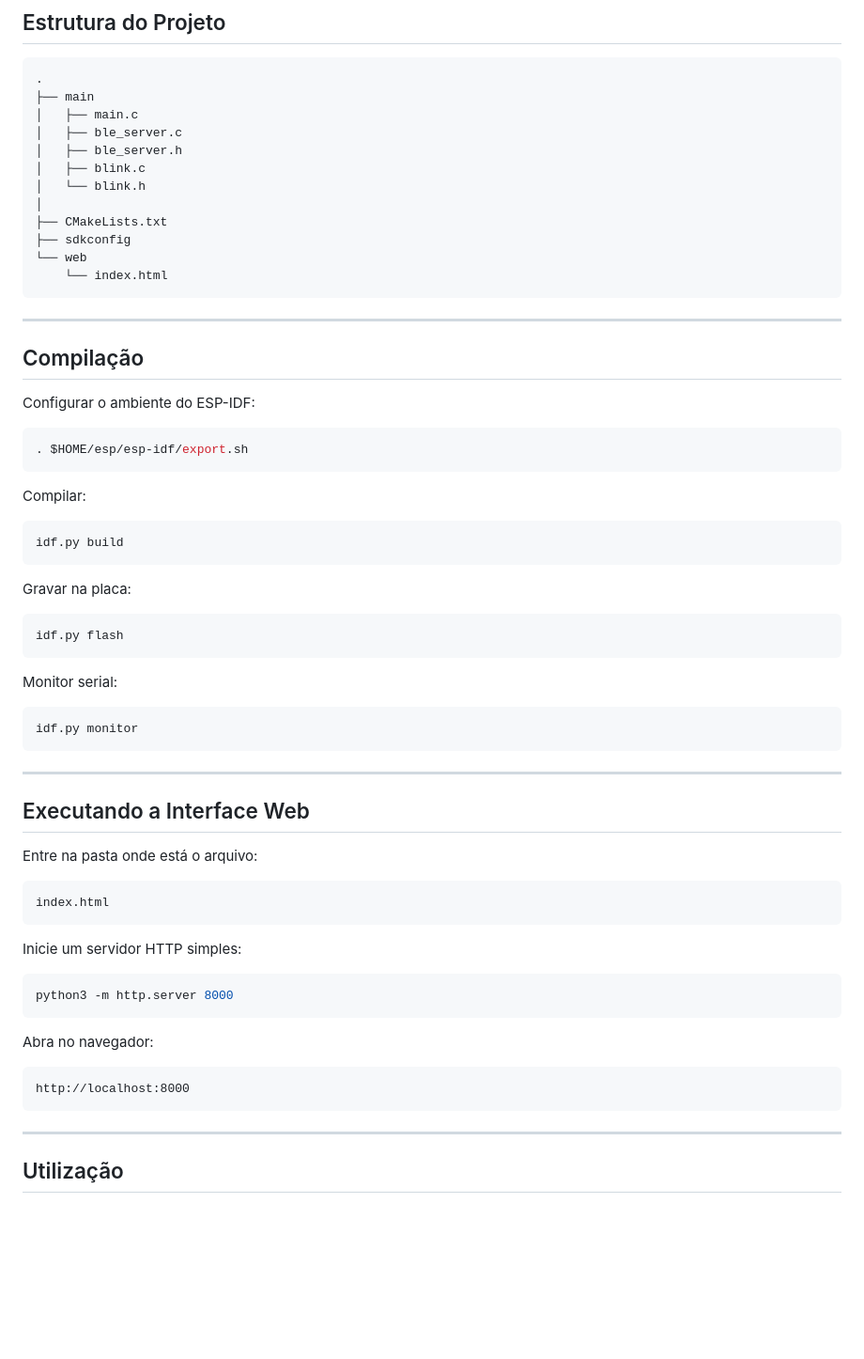
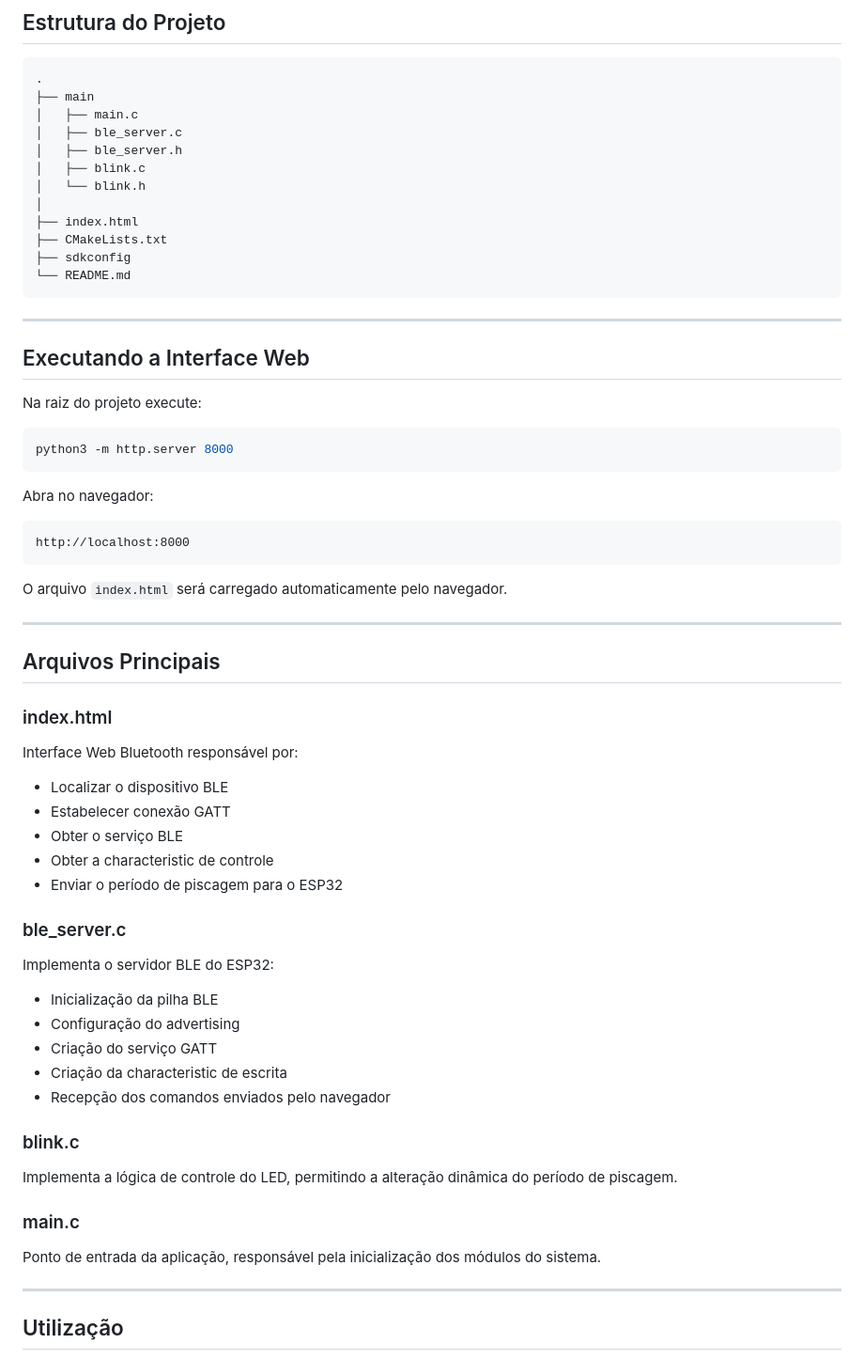
Before and after one commit to CarlosMartinezPerez/blink_ble_ctrl, a Markdown page: README.md, the part around the change. Shown at 94% size. Drawn GitHub-style; blank space fills up the shorter version.

Commit message:
Atualizando README.md

````diff
--- a/README.md
+++ b/README.md
@@ -146,51 +146,17 @@ O ESP32 recebe o valor, converte para inteiro e atualiza o período de piscagem
 │   ├── blink.c
 │   └── blink.h
 │
+├── index.html
 ├── CMakeLists.txt
 ├── sdkconfig
-└── web
-    └── index.html
-```
-
----
-
-## Compilação
-
-Configurar o ambiente do ESP-IDF:
-
-```bash
-. $HOME/esp/esp-idf/export.sh
-```
-
-Compilar:
-
-```bash
-idf.py build
-```
-
-Gravar na placa:
-
-```bash
-idf.py flash
-```
-
-Monitor serial:
-
-```bash
-idf.py monitor
+└── README.md
 ```
 
 ---
 
 ## Executando a Interface Web
 
-Entre na pasta onde está o arquivo:
-
-```text
-index.html
-```
-
-Inicie um servidor HTTP simples:
+Na raiz do projeto execute:
 
 ```bash
 python3 -m http.server 8000
@@ -201,6 +167,40 @@ Abra no navegador:
 ```text
 http://localhost:8000
 ```
+
+O arquivo `index.html` será carregado automaticamente pelo navegador.
+
+---
+
+## Arquivos Principais
+
+### index.html
+
+Interface Web Bluetooth responsável por:
+
+* Localizar o dispositivo BLE
+* Estabelecer conexão GATT
+* Obter o serviço BLE
+* Obter a characteristic de controle
+* Enviar o período de piscagem para o ESP32
+
+### ble_server.c
+
+Implementa o servidor BLE do ESP32:
+
+* Inicialização da pilha BLE
+* Configuração do advertising
+* Criação do serviço GATT
+* Criação da characteristic de escrita
+* Recepção dos comandos enviados pelo navegador
+
+### blink.c
+
+Implementa a lógica de controle do LED, permitindo a alteração dinâmica do período de piscagem.
+
+### main.c
+
+Ponto de entrada da aplicação, responsável pela inicialização dos módulos do sistema.
 
 ---
 
````
